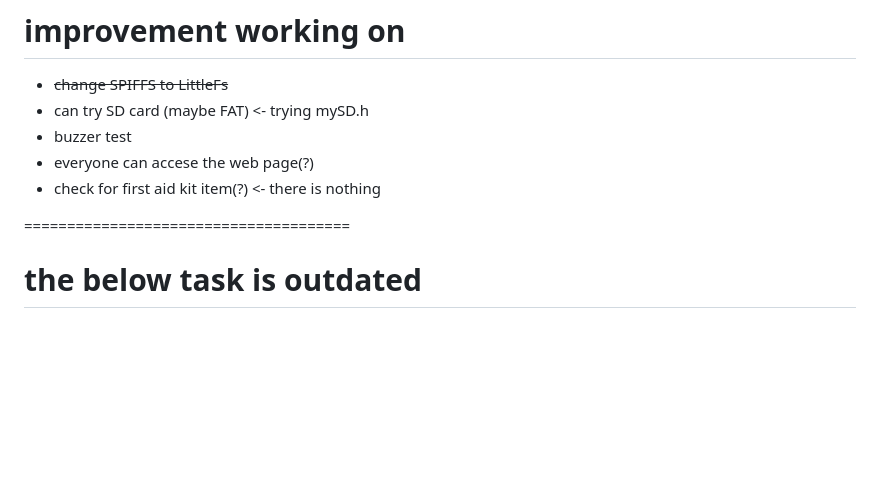
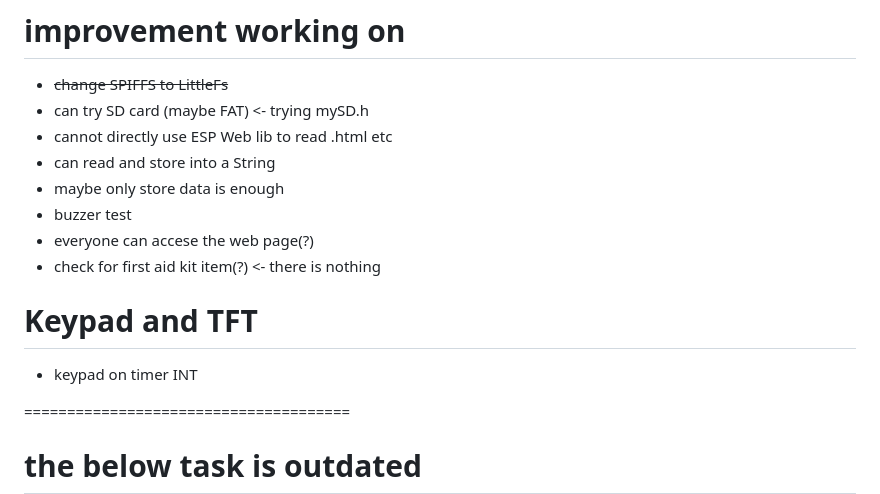
Before and after one commit to Think-N-Kreate-Ltd/AGIS-control-firmware, a Markdown page: note-for-andy.md, the part around the change. GitHub-like rendering; blank space fills up the shorter version.

Commit message:
modify note

```diff
--- a/note-for-andy.md
+++ b/note-for-andy.md
@@ -1,9 +1,14 @@
 # improvement working on
  - ~~change SPIFFS to LittleFs~~
  - can try SD card (maybe FAT) <- trying mySD.h
+ - cannot directly use ESP Web lib to read .html etc
+ - can read and store into a String
+ - maybe only store data is enough
  - buzzer test
  - everyone can accese the web page(?)
  - check for first aid kit item(?) <- there is nothing
+# Keypad and TFT
+ - keypad on timer INT
 
 ======================================
 # the below task is outdated
```
